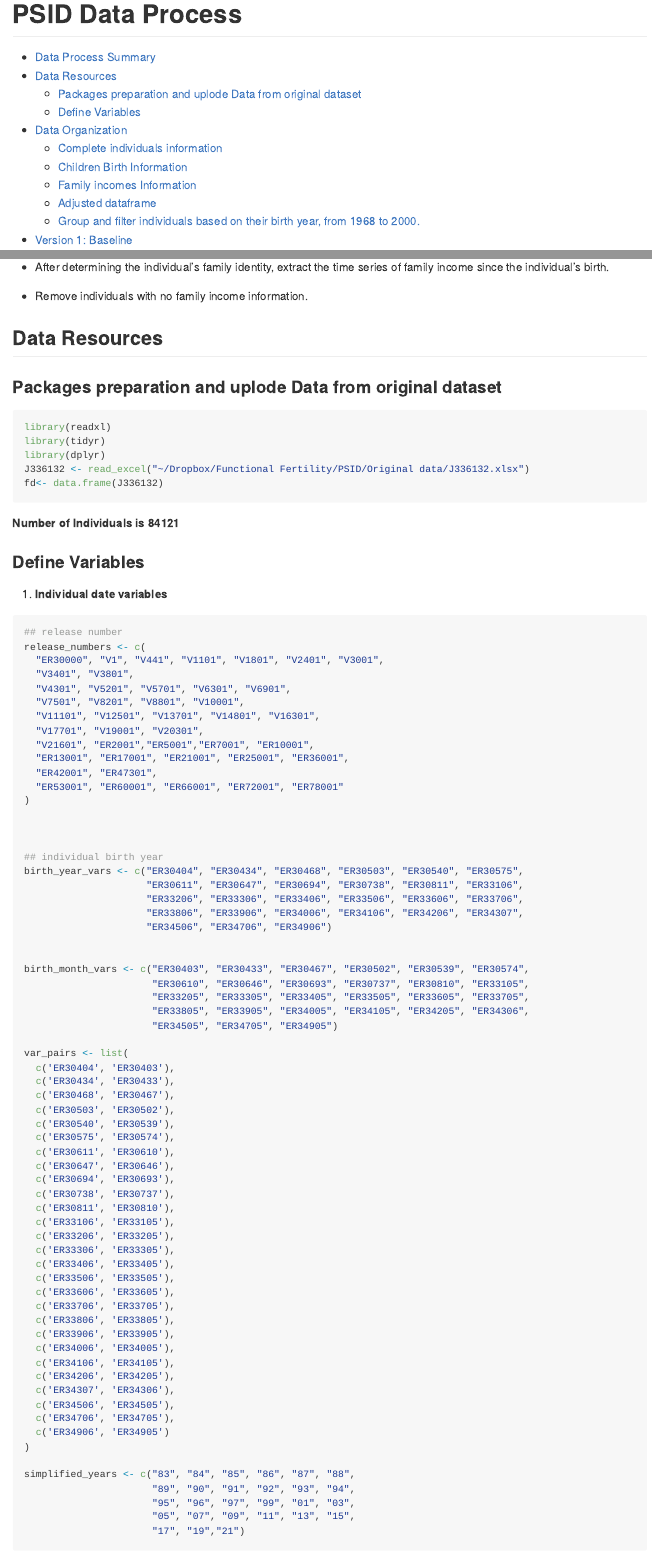
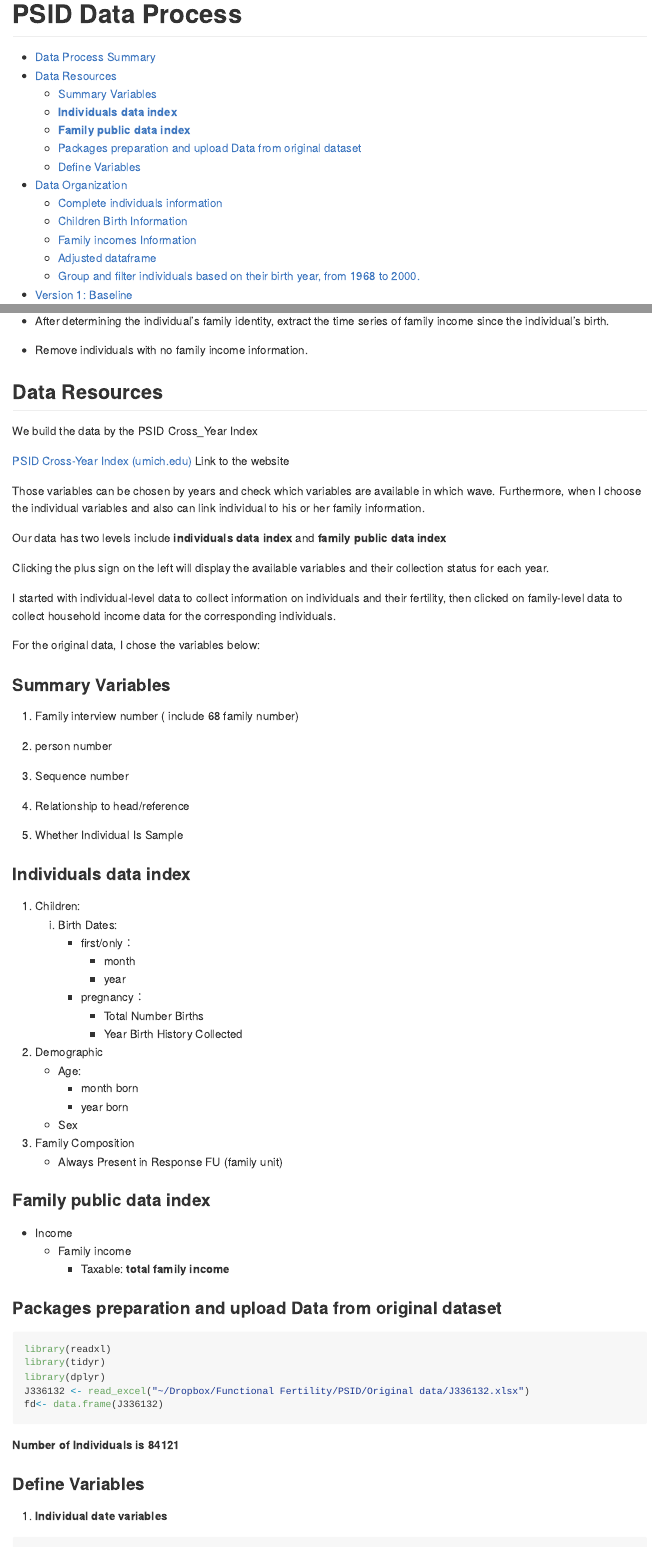
Before and after one commit to 981121/PSID-Data-Process, an R Markdown document (PSID Data Process.Rmd): the page in a window 1100 px wide, from its top, and a second part further down, joined at a grey line. Rendered offline with R 4.5, knitr and Pandoc, with nearby package versions; long lines of code are wrapped.

Commit message:
Original Version

````diff
--- a/PSID Data Process.Rmd
+++ b/PSID Data Process.Rmd
@@ -47,7 +47,65 @@ knitr::opts_chunk$set(echo = TRUE)
 
 ## Data Resources
 
-### Packages preparation and uplode Data from original dataset
+We build the data by the PSID Cross_Year Index
+
+[PSID Cross-Year Index
+(umich.edu)](https://simba.isr.umich.edu/DC/i.aspx) Link to the website
+
+Those variables can be chosen by years and check which variables are
+available in which wave. Furthermore, when I choose the individual
+variables and also can link individual to his or her family information.
+
+
+Our data has two levels include **individuals data index** and **family
+public data index**
+
+Clicking the plus sign on the left will display the available variables
+and their collection status for each year.
+
+I started with individual-level data to collect information on
+individuals and their fertility, then clicked on family-level data to
+collect household income data for the corresponding individuals.
+
+For the original data, I chose the variables below:
+
+### Summary Variables
+
+1.  Family interview number ( include 68 family number)
+
+2.  person number
+
+3.  Sequence number
+
+4.  Relationship to head/reference
+
+5.  Whether Individual Is Sample
+
+### **Individuals data index**
+
+1.  Children:
+    1.  Birth Dates:
+        -   first/only：
+            -   month
+            -   year
+        -   pregnancy：
+            -   Total Number Births
+            -   Year Birth History Collected
+2.  Demographic
+    -   Age:
+        -   month born
+        -   year born
+    -   Sex
+3.  Family Composition
+    -   Always Present in Response FU (family unit)
+
+### **Family public data index**
+
+-   Income
+    -   Family income
+        -   Taxable: **total family income**
+
+### Packages preparation and upload Data from original dataset
 
 ```{r eval=FALSE}
 library(readxl)
````
Also changed, not shown: PSID Data Assumption.Rmd (+3 -3 lines), PSID Data Variables Description.Rmd (+50 -1 lines).
